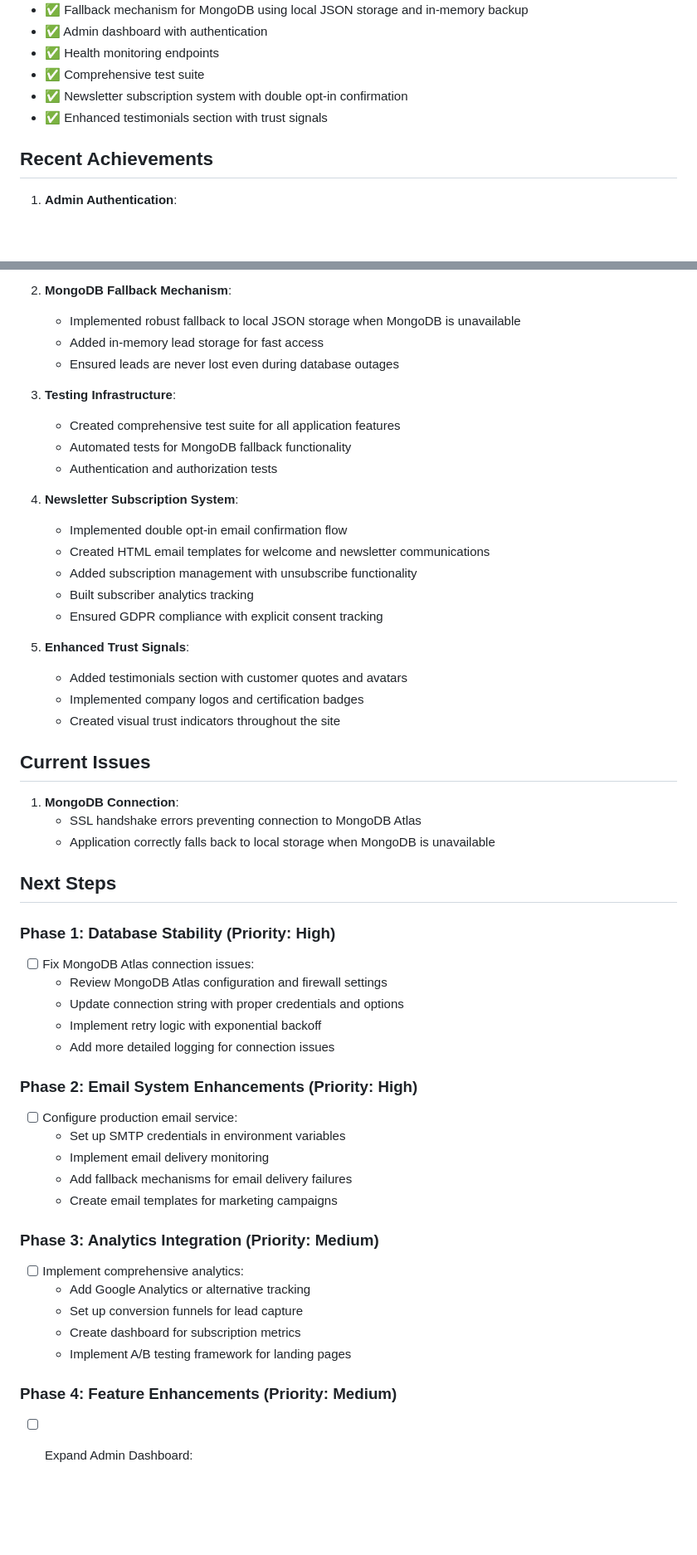
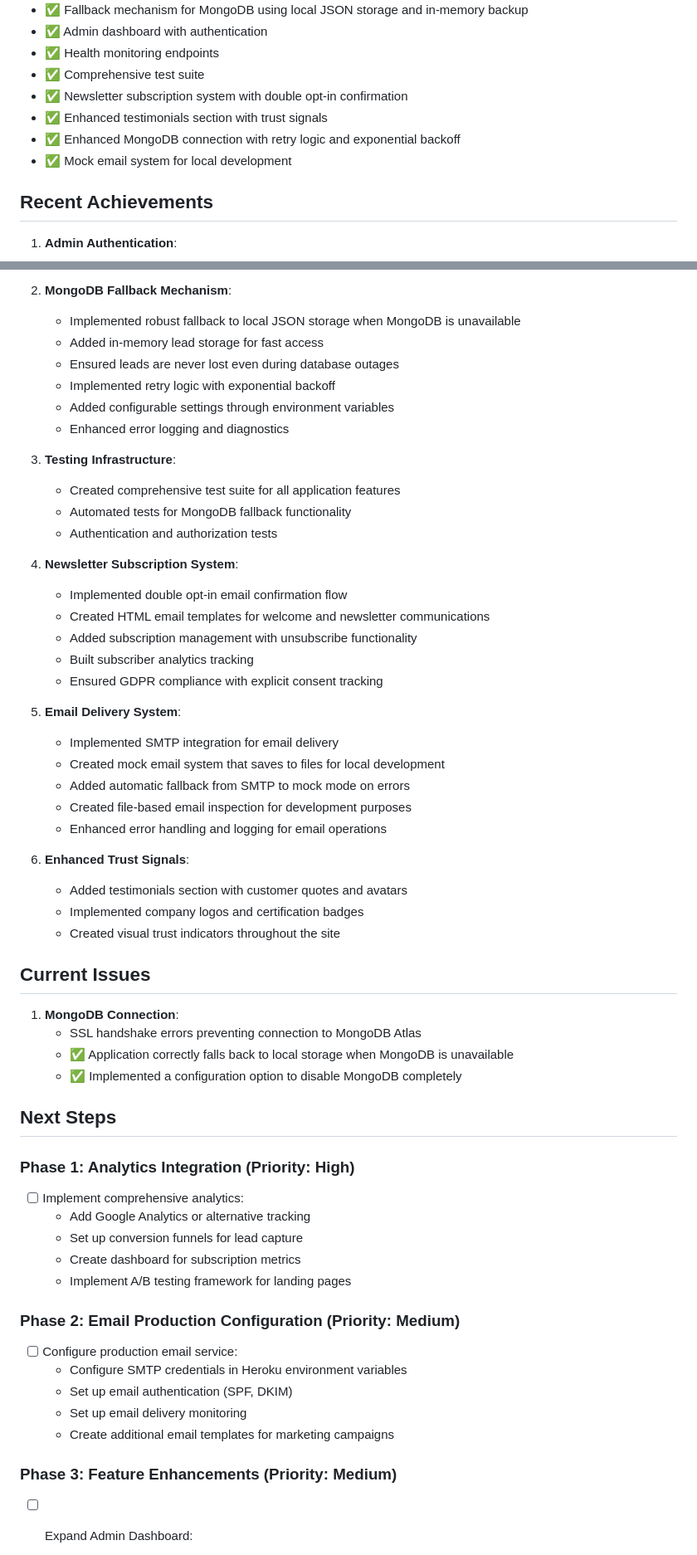
Before and after one commit to DITreneris/guards, a Markdown page: dev_plan.md, 2 parts joined by grey strips. Shown at 83% size. Rendered like a GitHub page; blank space fills up the shorter version.

```diff
--- a/dev_plan.md
+++ b/dev_plan.md
@@ -607,6 +607,8 @@ Assuming a small team (3-5 people), total duration: 2-3 weeks.
 - ✅ Comprehensive test suite
 - ✅ Newsletter subscription system with double opt-in confirmation
 - ✅ Enhanced testimonials section with trust signals
+- ✅ Enhanced MongoDB connection with retry logic and exponential backoff
+- ✅ Mock email system for local development
 
 ## Recent Achievements
 1. **Admin Authentication**:
@@ -619,6 +621,9 @@ Assuming a small team (3-5 people), total duration: 2-3 weeks.
    - Implemented robust fallback to local JSON storage when MongoDB is unavailable
    - Added in-memory lead storage for fast access
    - Ensured leads are never lost even during database outages
+   - Implemented retry logic with exponential backoff
+   - Added configurable settings through environment variables
+   - Enhanced error logging and diagnostics
 
 3. **Testing Infrastructure**:
    - Created comprehensive test suite for all application features
@@ -632,7 +637,14 @@ Assuming a small team (3-5 people), total duration: 2-3 weeks.
    - Built subscriber analytics tracking
    - Ensured GDPR compliance with explicit consent tracking
 
-5. **Enhanced Trust Signals**:
+5. **Email Delivery System**:
+   - Implemented SMTP integration for email delivery
+   - Created mock email system that saves to files for local development
+   - Added automatic fallback from SMTP to mock mode on errors
+   - Created file-based email inspection for development purposes
+   - Enhanced error handling and logging for email operations
+
+6. **Enhanced Trust Signals**:
    - Added testimonials section with customer quotes and avatars
    - Implemented company logos and certification badges
    - Created visual trust indicators throughout the site
@@ -640,32 +652,26 @@ Assuming a small team (3-5 people), total duration: 2-3 weeks.
 ## Current Issues
 1. **MongoDB Connection**:
    - SSL handshake errors preventing connection to MongoDB Atlas
-   - Application correctly falls back to local storage when MongoDB is unavailable
+   - ✅ Application correctly falls back to local storage when MongoDB is unavailable
+   - ✅ Implemented a configuration option to disable MongoDB completely
 
 ## Next Steps
 
-### Phase 1: Database Stability (Priority: High)
-- [ ] Fix MongoDB Atlas connection issues:
-  - Review MongoDB Atlas configuration and firewall settings
-  - Update connection string with proper credentials and options
-  - Implement retry logic with exponential backoff
-  - Add more detailed logging for connection issues
-
-### Phase 2: Email System Enhancements (Priority: High)
-- [ ] Configure production email service:
-  - Set up SMTP credentials in environment variables
-  - Implement email delivery monitoring
-  - Add fallback mechanisms for email delivery failures
-  - Create email templates for marketing campaigns
-
-### Phase 3: Analytics Integration (Priority: Medium)
+### Phase 1: Analytics Integration (Priority: High)
 - [ ] Implement comprehensive analytics:
   - Add Google Analytics or alternative tracking
   - Set up conversion funnels for lead capture
   - Create dashboard for subscription metrics
   - Implement A/B testing framework for landing pages
 
-### Phase 4: Feature Enhancements (Priority: Medium)
+### Phase 2: Email Production Configuration (Priority: Medium)
+- [ ] Configure production email service:
+  - Configure SMTP credentials in Heroku environment variables
+  - Set up email authentication (SPF, DKIM)
+  - Set up email delivery monitoring
+  - Create additional email templates for marketing campaigns
+
+### Phase 3: Feature Enhancements (Priority: Medium)
 - [ ] Expand Admin Dashboard:
   - Add lead filtering and searching capabilities
   - Implement lead status updates (New, Contacted, Qualified, Closed)
```
Also changed, not shown: other parts of dev_plan.md (+2 -2 lines), README.md (+59 -5 lines).
